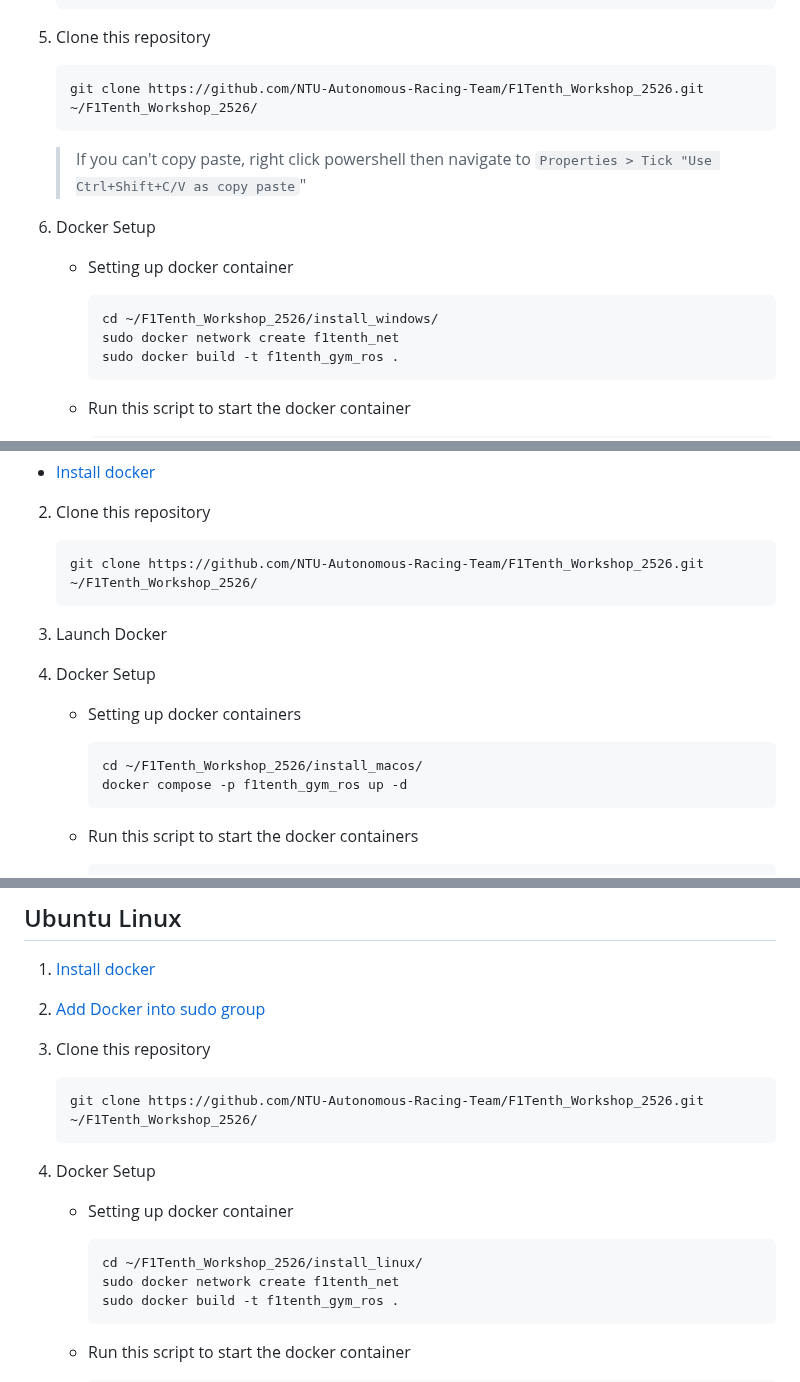
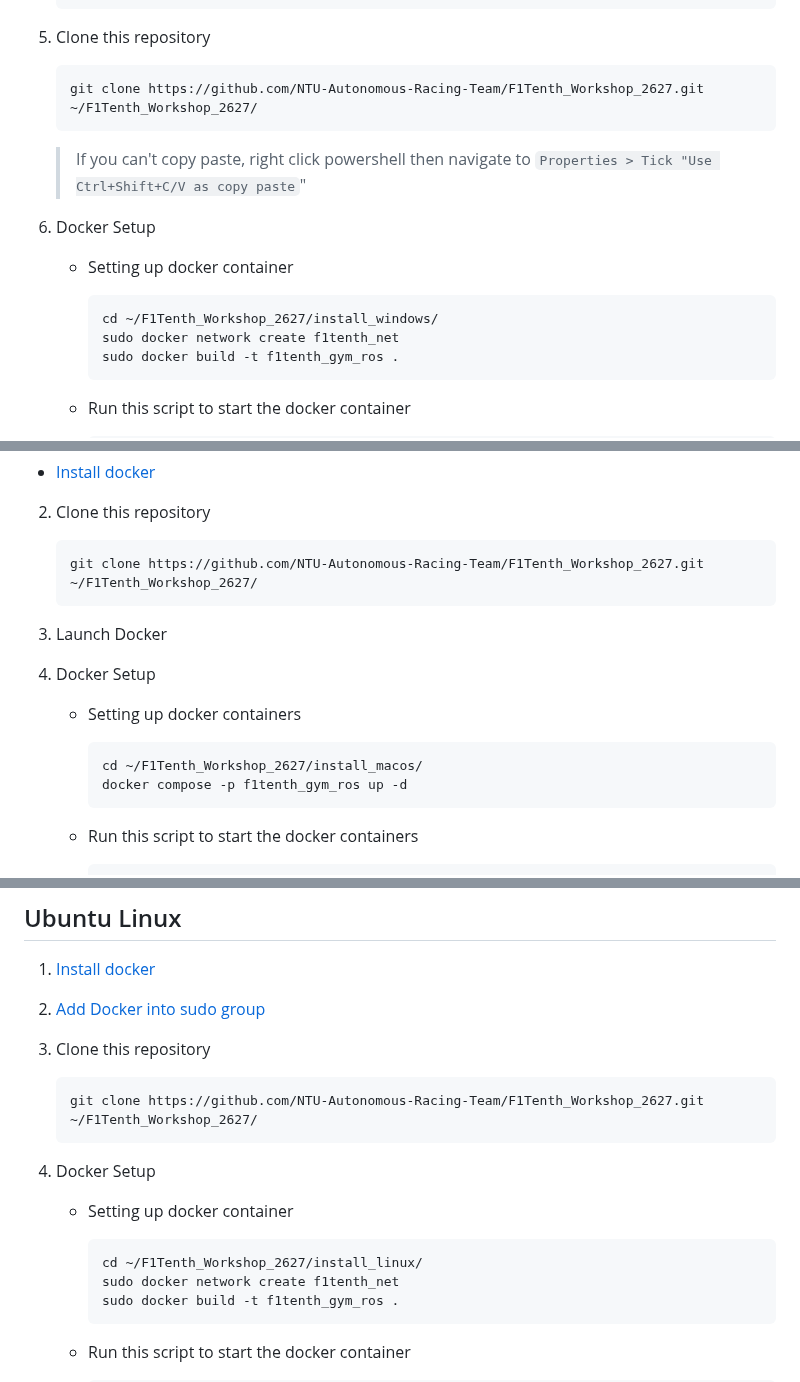
Before and after one commit to NTUDeepSpeed/Recruitment_Hackathon_2627, a Markdown page: README.md, 3 parts joined by grey strips. GitHub-like rendering.

Commit message:
Update README for F1Tenth_Workshop_2627
Updated repository references and installation paths for the new workshop version.

````diff
--- a/README.md
+++ b/README.md
@@ -35,14 +35,14 @@ Once completed, repeat the `Docker Setup` step in the installation guide below.
    ```
 6. Clone this repository
    ```sh
-   git clone https://github.com/NTU-Autonomous-Racing-Team/F1Tenth_Workshop_2526.git ~/F1Tenth_Workshop_2526/
+   git clone https://github.com/NTU-Autonomous-Racing-Team/F1Tenth_Workshop_2627.git ~/F1Tenth_Workshop_2627/
    ```
    > If you can't copy paste, right click powershell then navigate to `Properties > Tick "Use Ctrl+Shift+C/V as copy paste`"
 8. Docker Setup
     - Setting up docker container
 
       ```sh
-      cd ~/F1Tenth_Workshop_2526/install_windows/
+      cd ~/F1Tenth_Workshop_2627/install_windows/
       sudo docker network create f1tenth_net
       sudo docker build -t f1tenth_gym_ros .
       ```
@@ -77,13 +77,13 @@ Once completed, repeat the `Docker Setup` step in the installation guide below.
 2.  Clone this repository
 
      ```sh
-     git clone https://github.com/NTU-Autonomous-Racing-Team/F1Tenth_Workshop_2526.git ~/F1Tenth_Workshop_2526/
+     git clone https://github.com/NTU-Autonomous-Racing-Team/F1Tenth_Workshop_2627.git ~/F1Tenth_Workshop_2627/
      ```
 3. Launch Docker
 4. Docker Setup
     - Setting up docker containers
       ```sh
-      cd ~/F1Tenth_Workshop_2526/install_macos/
+      cd ~/F1Tenth_Workshop_2627/install_macos/
       docker compose -p f1tenth_gym_ros up -d
       ```
 
@@ -100,13 +100,13 @@ Once completed, repeat the `Docker Setup` step in the installation guide below.
 3. Clone this repository
 
     ```sh
-    git clone https://github.com/NTU-Autonomous-Racing-Team/F1Tenth_Workshop_2526.git ~/F1Tenth_Workshop_2526/
+    git clone https://github.com/NTU-Autonomous-Racing-Team/F1Tenth_Workshop_2627.git ~/F1Tenth_Workshop_2627/
     ```
 
 5. Docker Setup
     - Setting up docker container
       ```sh
-      cd ~/F1Tenth_Workshop_2526/install_linux/
+      cd ~/F1Tenth_Workshop_2627/install_linux/
       sudo docker network create f1tenth_net
       sudo docker build -t f1tenth_gym_ros .
       ```
````
Also changed, not shown: other parts of README.md (+1 -1 lines).
